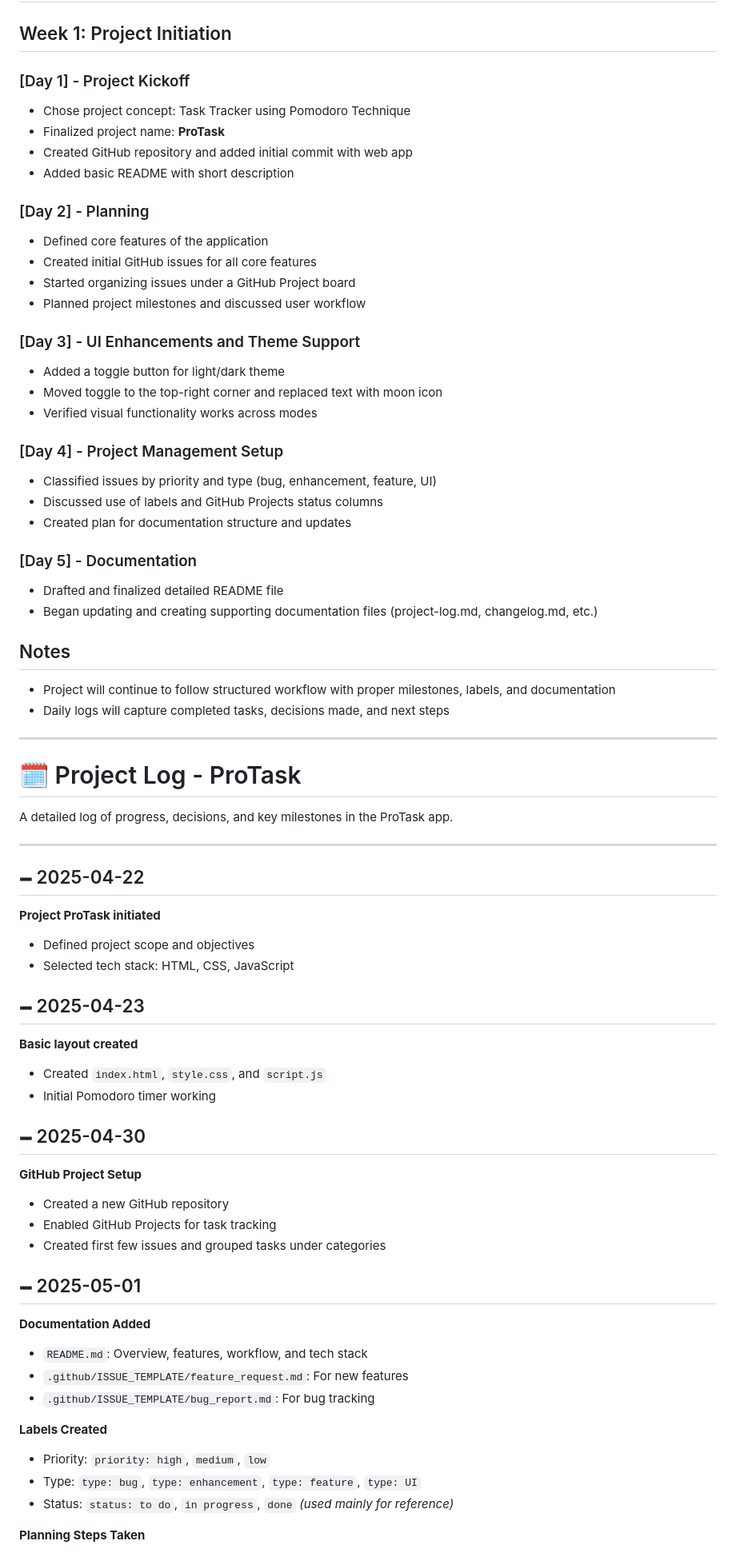
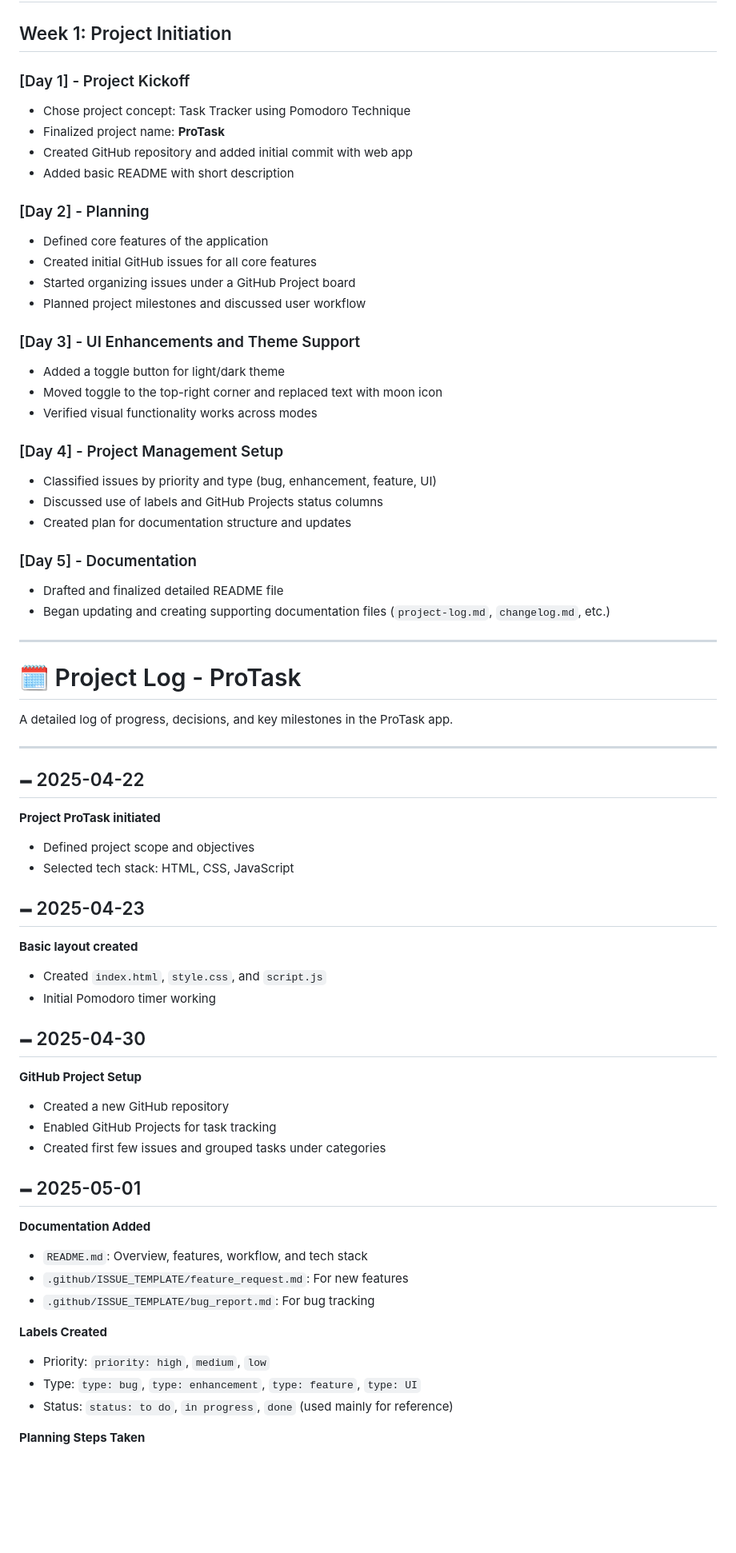
Before and after one commit to shreesh-pandey/ProTask, a Markdown page: project-log.md, the part around one of its changes. Shown at 80% size. Rendered like a GitHub page; blank space fills up the shorter version.

```diff
--- a/project-log.md
+++ b/project-log.md
@@ -2,41 +2,31 @@
 
 ## Week 1: Project Initiation
 
-### \[Day 1] - Project Kickoff
-
+### [Day 1] - Project Kickoff
 * Chose project concept: Task Tracker using Pomodoro Technique
 * Finalized project name: **ProTask**
 * Created GitHub repository and added initial commit with web app
 * Added basic README with short description
 
-### \[Day 2] - Planning
-
+### [Day 2] - Planning
 * Defined core features of the application
 * Created initial GitHub issues for all core features
 * Started organizing issues under a GitHub Project board
 * Planned project milestones and discussed user workflow
 
-### \[Day 3] - UI Enhancements and Theme Support
-
+### [Day 3] - UI Enhancements and Theme Support
 * Added a toggle button for light/dark theme
 * Moved toggle to the top-right corner and replaced text with moon icon
 * Verified visual functionality works across modes
 
-### \[Day 4] - Project Management Setup
-
+### [Day 4] - Project Management Setup
 * Classified issues by priority and type (bug, enhancement, feature, UI)
 * Discussed use of labels and GitHub Projects status columns
 * Created plan for documentation structure and updates
 
-### \[Day 5] - Documentation
-
+### [Day 5] - Documentation
 * Drafted and finalized detailed README file
-* Began updating and creating supporting documentation files (project-log.md, changelog.md, etc.)
-
-## Notes
-
-* Project will continue to follow structured workflow with proper milestones, labels, and documentation
-* Daily logs will capture completed tasks, decisions made, and next steps
+* Began updating and creating supporting documentation files (`project-log.md`, `changelog.md`, etc.)
 
 ---
 
@@ -47,39 +37,30 @@ A detailed log of progress, decisions, and key milestones in the ProTask app.
 ---
 
 ## 🗕️ 2025-04-22
-
 **Project ProTask initiated**
-
 * Defined project scope and objectives
 * Selected tech stack: HTML, CSS, JavaScript
 
 ## 🗕️ 2025-04-23
-
 **Basic layout created**
-
 * Created `index.html`, `style.css`, and `script.js`
 * Initial Pomodoro timer working
 
 ## 🗕️ 2025-04-30
-
 **GitHub Project Setup**
-
 * Created a new GitHub repository
 * Enabled GitHub Projects for task tracking
 * Created first few issues and grouped tasks under categories
 
 ## 🗕️ 2025-05-01
-
 **Documentation Added**
-
 * `README.md`: Overview, features, workflow, and tech stack
 * `.github/ISSUE_TEMPLATE/feature_request.md`: For new features
 * `.github/ISSUE_TEMPLATE/bug_report.md`: For bug tracking
 
 **Labels Created**
-
 * Priority: `priority: high`, `medium`, `low`
 * Type: `type: bug`, `type: enhancement`, `type: feature`, `type: UI`
-* Status: `status: to do`, `in progress`, `done` *(used mainly for reference)*
+* Status: `status: to do`, `in progress`, `done` (used mainly for reference)
 
 **Planning Steps Taken**
```
Also changed, not shown: other parts of project-log.md (+51 -103 lines).
